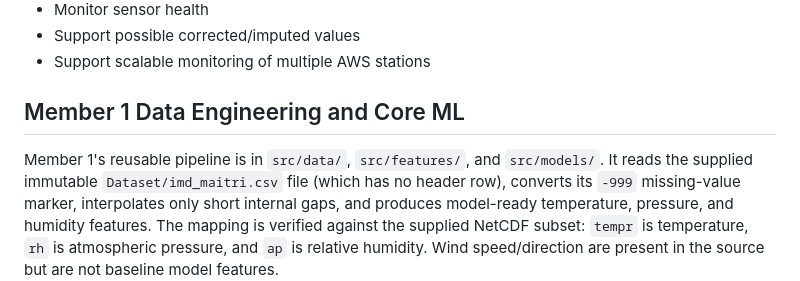
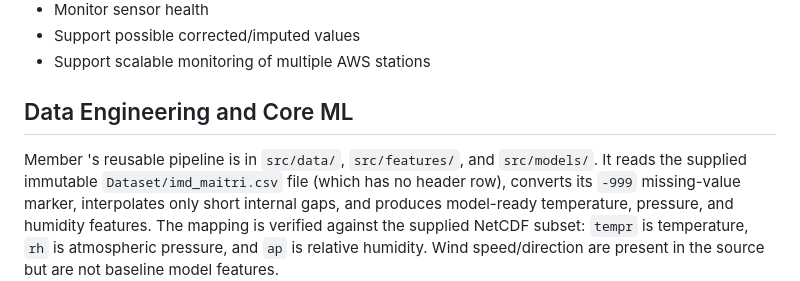
Before and after one commit to CHARVI06/SIH-26073-SkyGuard-AI, a Markdown page: README.md, the part around the change. Drawn GitHub-style.

Commit message:
Revise member section in README
Updated section headers and removed member identifier.

```diff
--- a/README.md
+++ b/README.md
@@ -25,9 +25,9 @@ to identify abnormal observations, sensor faults, temporal anomalies, communicat
 - Support possible corrected/imputed values
 - Support scalable monitoring of multiple AWS stations
 
-## Member 1 Data Engineering and Core ML
+##  Data Engineering and Core ML
 
-Member 1's reusable pipeline is in `src/data/`, `src/features/`, and `src/models/`.
+Member 's reusable pipeline is in `src/data/`, `src/features/`, and `src/models/`.
 It reads the supplied immutable `Dataset/imd_maitri.csv` file (which has no
 header row), converts its `-999` missing-value marker, interpolates only short
 internal gaps, and produces model-ready temperature, pressure, and humidity
```
